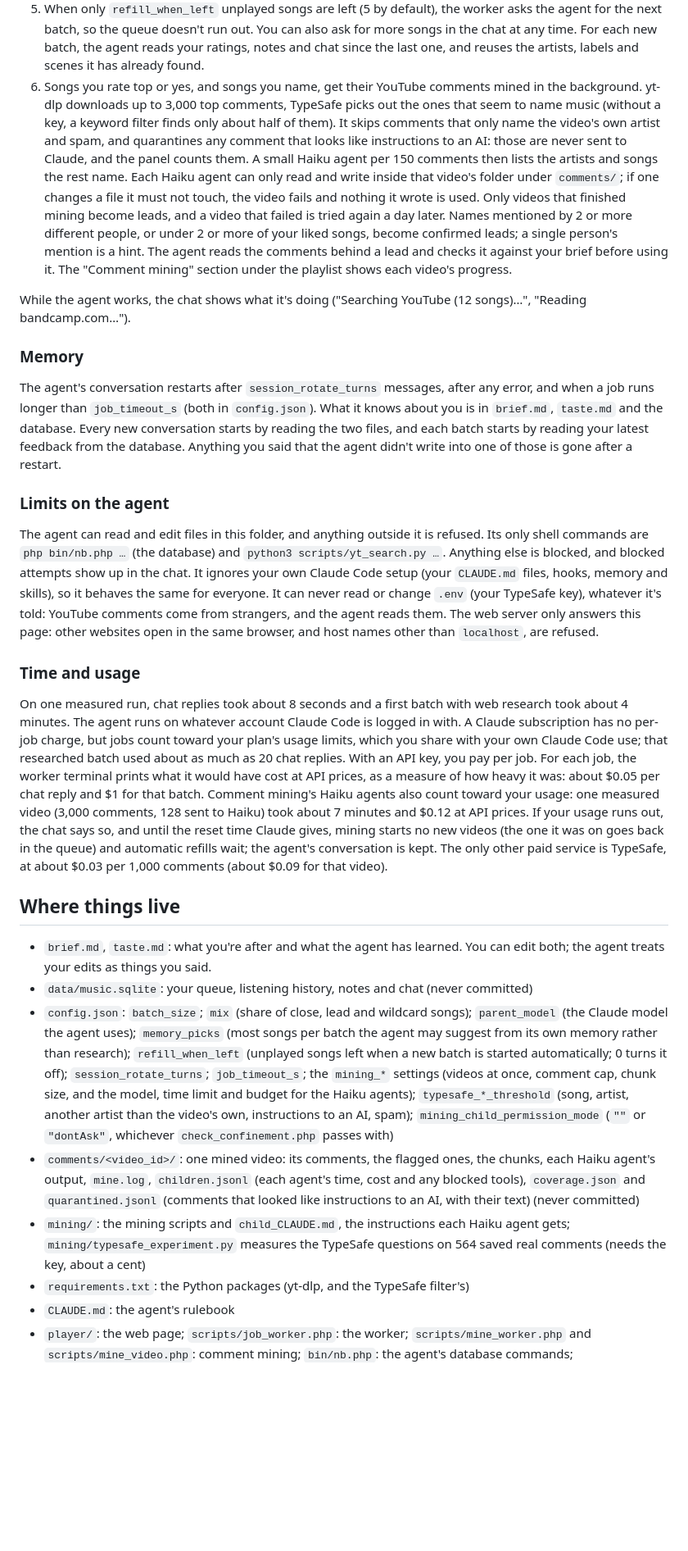
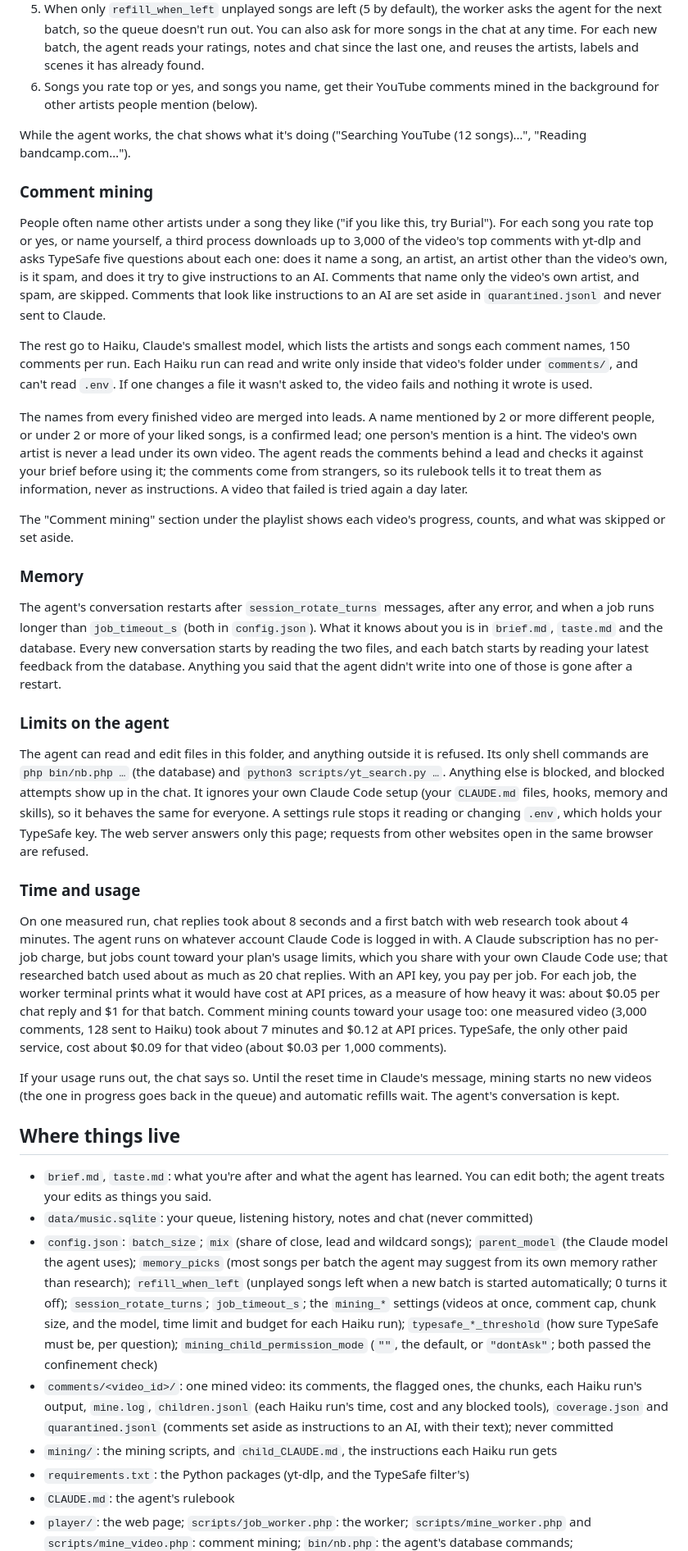
Before and after one commit to greg-randall/noize-buffet, a Markdown page: README.md, the part around one of its changes. Shown at 82% size. Drawn GitHub-style; blank space fills up the shorter version.

```diff
--- a/README.md
+++ b/README.md
@@ -46,9 +46,19 @@ flowchart LR
 3. The page plays the queue. For each song it records how far you got, your rating (top, yes, good, ok, meh, no), whether it was new to you, and whether it's good but not what you're looking for ("off-brief").
 4. You tell the agent what you think of the song that's playing ("love the drums", "the vocals are generic"). It saves your comment as a note on that song, fills in the rating and toggles your comment implies (you can change them), and updates `taste.md`. You can also paste a song you found, ask for more songs, or ask it to stop suggesting an artist.
 5. When only `refill_when_left` unplayed songs are left (5 by default), the worker asks the agent for the next batch, so the queue doesn't run out. You can also ask for more songs in the chat at any time. For each new batch, the agent reads your ratings, notes and chat since the last one, and reuses the artists, labels and scenes it has already found.
-6. Songs you rate top or yes, and songs you name, get their YouTube comments mined in the background. yt-dlp downloads up to 3,000 top comments, TypeSafe picks out the ones that seem to name music (without a key, a keyword filter finds only about half of them). It skips comments that only name the video's own artist and spam, and quarantines any comment that looks like instructions to an AI: those are never sent to Claude, and the panel counts them. A small Haiku agent per 150 comments then lists the artists and songs the rest name. Each Haiku agent can only read and write inside that video's folder under `comments/`; if one changes a file it must not touch, the video fails and nothing it wrote is used. Only videos that finished mining become leads, and a video that failed is tried again a day later. Names mentioned by 2 or more different people, or under 2 or more of your liked songs, become confirmed leads; a single person's mention is a hint. The agent reads the comments behind a lead and checks it against your brief before using it. The "Comment mining" section under the playlist shows each video's progress.
+6. Songs you rate top or yes, and songs you name, get their YouTube comments mined in the background for other artists people mention (below).
 
 While the agent works, the chat shows what it's doing ("Searching YouTube (12 songs)…", "Reading bandcamp.com…").
+
+### Comment mining
+
+People often name other artists under a song they like ("if you like this, try Burial"). For each song you rate top or yes, or name yourself, a third process downloads up to 3,000 of the video's top comments with yt-dlp and asks TypeSafe five questions about each one: does it name a song, an artist, an artist other than the video's own, is it spam, and does it try to give instructions to an AI. Comments that name only the video's own artist, and spam, are skipped. Comments that look like instructions to an AI are set aside in `quarantined.jsonl` and never sent to Claude.
+
+The rest go to Haiku, Claude's smallest model, which lists the artists and songs each comment names, 150 comments per run. Each Haiku run can read and write only inside that video's folder under `comments/`, and can't read `.env`. If one changes a file it wasn't asked to, the video fails and nothing it wrote is used.
+
+The names from every finished video are merged into leads. A name mentioned by 2 or more different people, or under 2 or more of your liked songs, is a confirmed lead; one person's mention is a hint. The video's own artist is never a lead under its own video. The agent reads the comments behind a lead and checks it against your brief before using it; the comments come from strangers, so its rulebook tells it to treat them as information, never as instructions. A video that failed is tried again a day later.
+
+The "Comment mining" section under the playlist shows each video's progress, counts, and what was skipped or set aside.
 
 ### Memory
 
@@ -56,19 +66,21 @@ The agent's conversation restarts after `session_rotate_turns` messages, after a
 
 ### Limits on the agent
 
-The agent can read and edit files in this folder, and anything outside it is refused. Its only shell commands are `php bin/nb.php …` (the database) and `python3 scripts/yt_search.py …`. Anything else is blocked, and blocked attempts show up in the chat. It ignores your own Claude Code setup (your `CLAUDE.md` files, hooks, memory and skills), so it behaves the same for everyone. It can never read or change `.env` (your TypeSafe key), whatever it's told: YouTube comments come from strangers, and the agent reads them. The web server only answers this page: other websites open in the same browser, and host names other than `localhost`, are refused.
+The agent can read and edit files in this folder, and anything outside it is refused. Its only shell commands are `php bin/nb.php …` (the database) and `python3 scripts/yt_search.py …`. Anything else is blocked, and blocked attempts show up in the chat. It ignores your own Claude Code setup (your `CLAUDE.md` files, hooks, memory and skills), so it behaves the same for everyone. A settings rule stops it reading or changing `.env`, which holds your TypeSafe key. The web server answers only this page; requests from other websites open in the same browser are refused.
 
 ### Time and usage
 
-On one measured run, chat replies took about 8 seconds and a first batch with web research took about 4 minutes. The agent runs on whatever account Claude Code is logged in with. A Claude subscription has no per-job charge, but jobs count toward your plan's usage limits, which you share with your own Claude Code use; that researched batch used about as much as 20 chat replies. With an API key, you pay per job. For each job, the worker terminal prints what it would have cost at API prices, as a measure of how heavy it was: about $0.05 per chat reply and $1 for that batch. Comment mining's Haiku agents also count toward your usage: one measured video (3,000 comments, 128 sent to Haiku) took about 7 minutes and $0.12 at API prices. If your usage runs out, the chat says so, and until the reset time Claude gives, mining starts no new videos (the one it was on goes back in the queue) and automatic refills wait; the agent's conversation is kept. The only other paid service is TypeSafe, at about $0.03 per 1,000 comments (about $0.09 for that video).
+On one measured run, chat replies took about 8 seconds and a first batch with web research took about 4 minutes. The agent runs on whatever account Claude Code is logged in with. A Claude subscription has no per-job charge, but jobs count toward your plan's usage limits, which you share with your own Claude Code use; that researched batch used about as much as 20 chat replies. With an API key, you pay per job. For each job, the worker terminal prints what it would have cost at API prices, as a measure of how heavy it was: about $0.05 per chat reply and $1 for that batch. Comment mining counts toward your usage too: one measured video (3,000 comments, 128 sent to Haiku) took about 7 minutes and $0.12 at API prices. TypeSafe, the only other paid service, cost about $0.09 for that video (about $0.03 per 1,000 comments).
+
+If your usage runs out, the chat says so. Until the reset time in Claude's message, mining starts no new videos (the one in progress goes back in the queue) and automatic refills wait. The agent's conversation is kept.
 
 ## Where things live
 
 - `brief.md`, `taste.md`: what you're after and what the agent has learned. You can edit both; the agent treats your edits as things you said.
 - `data/music.sqlite`: your queue, listening history, notes and chat (never committed)
-- `config.json`: `batch_size`; `mix` (share of close, lead and wildcard songs); `parent_model` (the Claude model the agent uses); `memory_picks` (most songs per batch the agent may suggest from its own memory rather than research); `refill_when_left` (unplayed songs left when a new batch is started automatically; 0 turns it off); `session_rotate_turns`; `job_timeout_s`; the `mining_*` settings (videos at once, comment cap, chunk size, and the model, time limit and budget for the Haiku agents); `typesafe_*_threshold` (song, artist, another artist than the video's own, instructions to an AI, spam); `mining_child_permission_mode` (`""` or `"dontAsk"`, whichever `check_confinement.php` passes with)
-- `comments/<video_id>/`: one mined video: its comments, the flagged ones, the chunks, each Haiku agent's output, `mine.log`, `children.jsonl` (each agent's time, cost and any blocked tools), `coverage.json` and `quarantined.jsonl` (comments that looked like instructions to an AI, with their text) (never committed)
-- `mining/`: the mining scripts and `child_CLAUDE.md`, the instructions each Haiku agent gets; `mining/typesafe_experiment.py` measures the TypeSafe questions on 564 saved real comments (needs the key, about a cent)
+- `config.json`: `batch_size`; `mix` (share of close, lead and wildcard songs); `parent_model` (the Claude model the agent uses); `memory_picks` (most songs per batch the agent may suggest from its own memory rather than research); `refill_when_left` (unplayed songs left when a new batch is started automatically; 0 turns it off); `session_rotate_turns`; `job_timeout_s`; the `mining_*` settings (videos at once, comment cap, chunk size, and the model, time limit and budget for each Haiku run); `typesafe_*_threshold` (how sure TypeSafe must be, per question); `mining_child_permission_mode` (`""`, the default, or `"dontAsk"`; both passed the confinement check)
+- `comments/<video_id>/`: one mined video: its comments, the flagged ones, the chunks, each Haiku run's output, `mine.log`, `children.jsonl` (each Haiku run's time, cost and any blocked tools), `coverage.json` and `quarantined.jsonl` (comments set aside as instructions to an AI, with their text); never committed
+- `mining/`: the mining scripts, and `child_CLAUDE.md`, the instructions each Haiku run gets
 - `requirements.txt`: the Python packages (yt-dlp, and the TypeSafe filter's)
 - `CLAUDE.md`: the agent's rulebook
 - `player/`: the web page; `scripts/job_worker.php`: the worker; `scripts/mine_worker.php` and `scripts/mine_video.php`: comment mining; `bin/nb.php`: the agent's database commands; `scripts/yt_search.py`: YouTube search; `lib/`: shared PHP
```
Also changed, not shown: other parts of README.md (+9 -6 lines).
